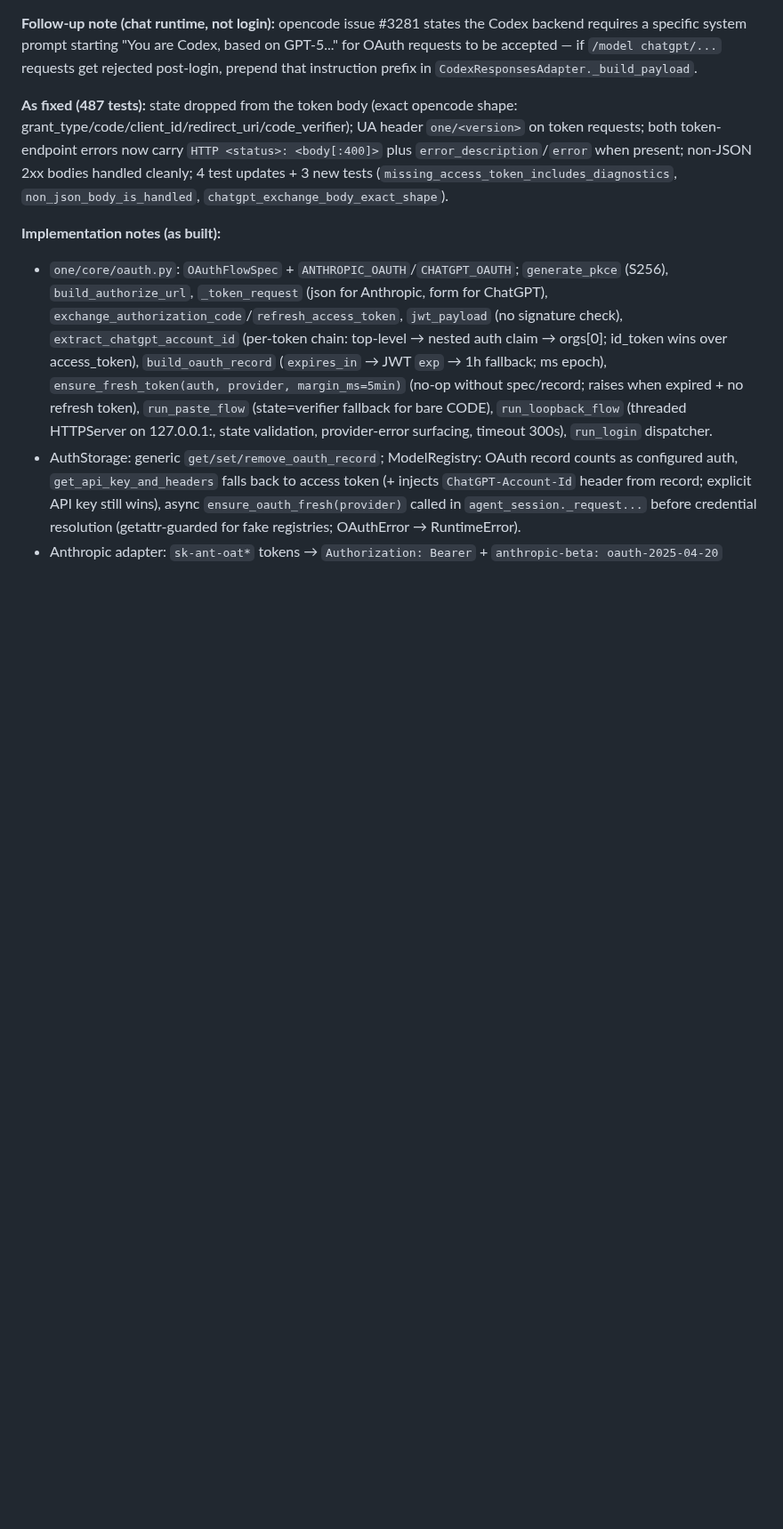
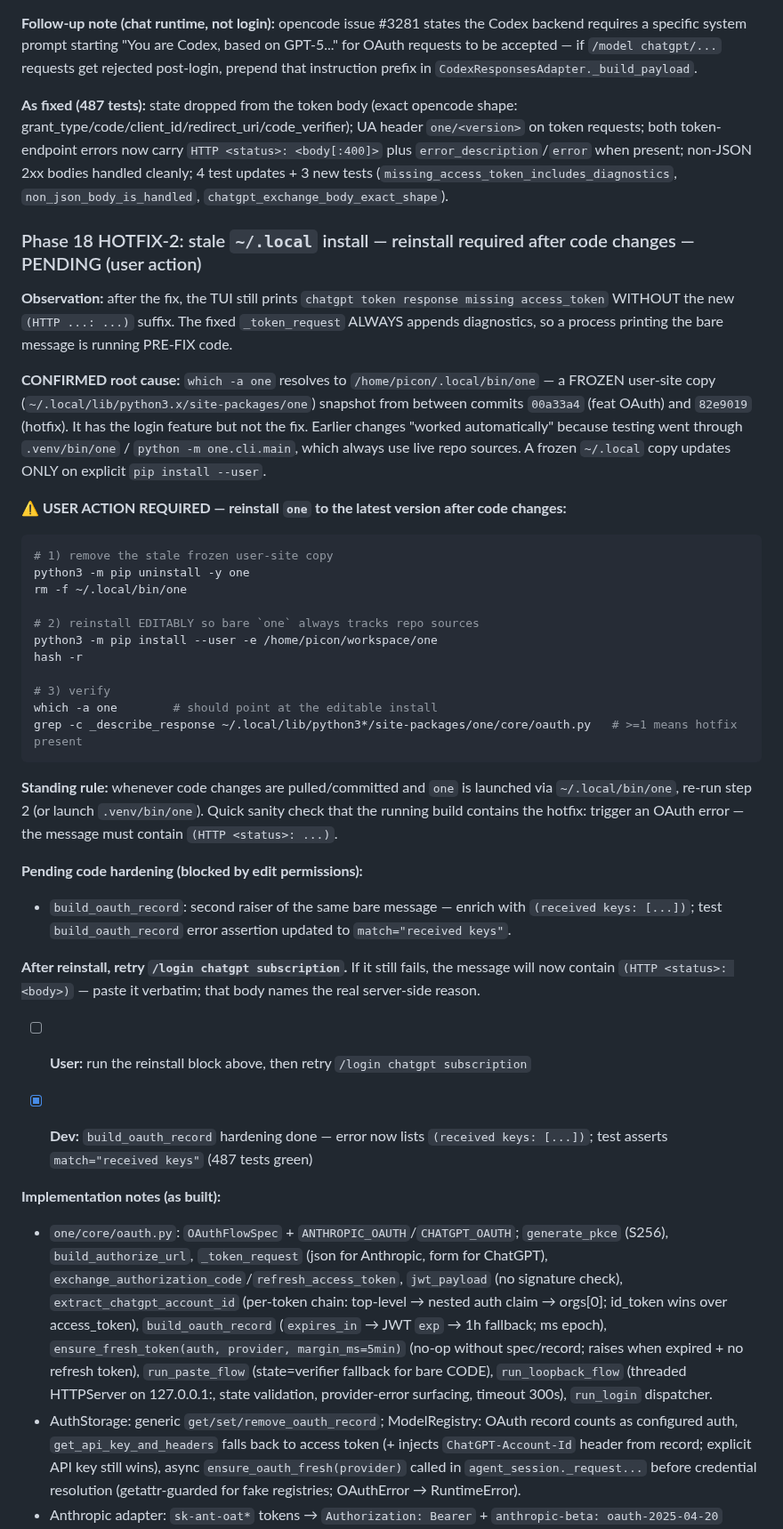
Before and after one commit to noxgle/one, a Markdown page: todo.md, the part around the change. Shown at 89% size. GitHub-like rendering; blank space fills up the shorter version.

Commit message:
todo: hotfix-2 stale-install reinstall instructions; dev hardening done

````diff
--- a/todo.md
+++ b/todo.md
@@ -1120,6 +1120,39 @@ The model nests `path` INSIDE the edit dict instead of passing it top-level. The
 
 **As fixed (487 tests):** state dropped from the token body (exact opencode shape: grant_type/code/client_id/redirect_uri/code_verifier); UA header `one/<version>` on token requests; both token-endpoint errors now carry `HTTP <status>: <body[:400]>` plus `error_description`/`error` when present; non-JSON 2xx bodies handled cleanly; 4 test updates + 3 new tests (`missing_access_token_includes_diagnostics`, `non_json_body_is_handled`, `chatgpt_exchange_body_exact_shape`).
 
+### Phase 18 HOTFIX-2: stale `~/.local` install — reinstall required after code changes — PENDING (user action)
+
+**Observation:** after the fix, the TUI still prints `chatgpt token response missing access_token` WITHOUT the new `(HTTP ...: ...)` suffix. The fixed `_token_request` ALWAYS appends diagnostics, so a process printing the bare message is running PRE-FIX code.
+
+**CONFIRMED root cause:** `which -a one` resolves to `/home/picon/.local/bin/one` — a FROZEN user-site copy (`~/.local/lib/python3.x/site-packages/one`) snapshot from between commits `00a33a4` (feat OAuth) and `82e9019` (hotfix). It has the login feature but not the fix. Earlier changes "worked automatically" because testing went through `.venv/bin/one` / `python -m one.cli.main`, which always use live repo sources. A frozen `~/.local` copy updates ONLY on explicit `pip install --user`.
+
+**⚠️ USER ACTION REQUIRED — reinstall `one` to the latest version after code changes:**
+
+```bash
+# 1) remove the stale frozen user-site copy
+python3 -m pip uninstall -y one
+rm -f ~/.local/bin/one
+
+# 2) reinstall EDITABLY so bare `one` always tracks repo sources
+python3 -m pip install --user -e /home/picon/workspace/one
+hash -r
+
+# 3) verify
+which -a one        # should point at the editable install
+grep -c _describe_response ~/.local/lib/python3*/site-packages/one/core/oauth.py   # >=1 means hotfix present
+```
+
+**Standing rule:** whenever code changes are pulled/committed and `one` is launched via `~/.local/bin/one`, re-run step 2 (or launch `.venv/bin/one`). Quick sanity check that the running build contains the hotfix: trigger an OAuth error — the message must contain `(HTTP <status>: ...)`.
+
+**Pending code hardening (blocked by edit permissions):**
+- `build_oauth_record`: second raiser of the same bare message — enrich with `(received keys: [...])`; test `build_oauth_record` error assertion updated to `match="received keys"`.
+
+**After reinstall, retry `/login chatgpt subscription`.** If it still fails, the message will now contain `(HTTP <status>: <body>)` — paste it verbatim; that body names the real server-side reason.
+
+- [ ] **User:** run the reinstall block above, then retry `/login chatgpt subscription`
+- [x] **Dev:** `build_oauth_record` hardening done — error now lists `(received keys: [...])`; test asserts `match="received keys"` (487 tests green)
+
+
 **Implementation notes (as built):**
 - `one/core/oauth.py`: `OAuthFlowSpec` + `ANTHROPIC_OAUTH`/`CHATGPT_OAUTH`; `generate_pkce` (S256), `build_authorize_url`, `_token_request` (json for Anthropic, form for ChatGPT), `exchange_authorization_code`/`refresh_access_token`, `jwt_payload` (no signature check), `extract_chatgpt_account_id` (per-token chain: top-level → nested auth claim → orgs[0]; id_token wins over access_token), `build_oauth_record` (`expires_in` → JWT `exp` → 1h fallback; ms epoch), `ensure_fresh_token(auth, provider, margin_ms=5min)` (no-op without spec/record; raises when expired + no refresh token), `run_paste_flow` (state=verifier fallback for bare CODE), `run_loopback_flow` (threaded HTTPServer on 127.0.0.1:<port>, state validation, provider-error surfacing, timeout 300s), `run_login` dispatcher.
 - AuthStorage: generic `get/set/remove_oauth_record`; ModelRegistry: OAuth record counts as configured auth, `get_api_key_and_headers` falls back to access token (+ injects `ChatGPT-Account-Id` header from record; explicit API key still wins), async `ensure_oauth_fresh(provider)` called in `agent_session._request...` before credential resolution (getattr-guarded for fake registries; OAuthError → RuntimeError).
````
